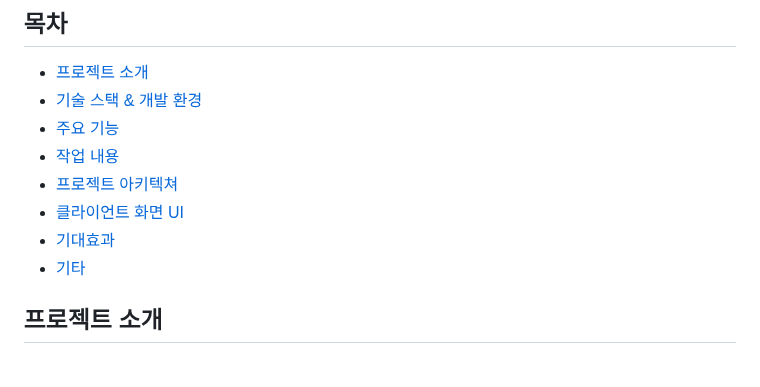
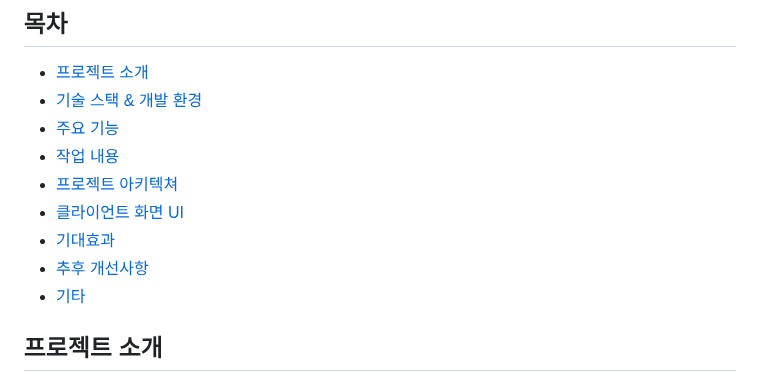
Before and after one commit to choiwanmin/OMC_project_review, a Markdown page: README.md, the part around the change. Drawn GitHub-style.

```diff
--- a/README.md
+++ b/README.md
@@ -9,6 +9,7 @@
 * [프로젝트 아키텍쳐](#프로젝트-아키텍쳐)
 * [클라이언트 화면 UI](#클라이언트-화면-UI)
 * [기대효과](#기대효과)
+* [추후 개선사항](#추후-개선사항)
 * [기타](#기타)
 
 ## 프로젝트 소개
```
